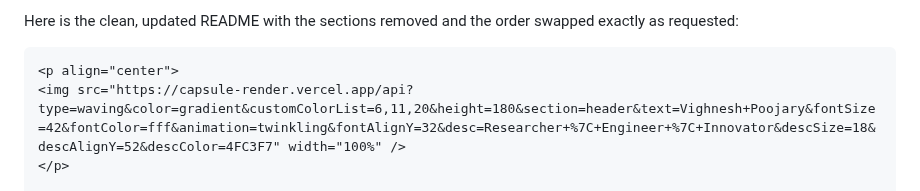
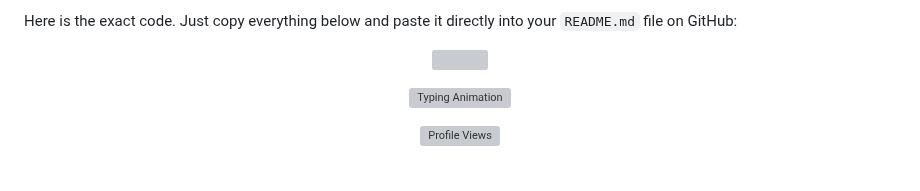
Before and after one commit to vighnesh1477/vighnesh1477, a Markdown page: README.md, the part around one of its changes. GitHub-like rendering; grey boxes are pictures that could not be loaded.

Commit message:
Revise README content and structure
Updated README to reflect the exact code structure as requested.

````diff
--- a/README.md
+++ b/README.md
@@ -1,6 +1,6 @@
-Here is the clean, updated README with the sections removed and the order swapped exactly as requested:
+Here is the exact code. Just copy everything below and paste it directly into your `README.md` file on GitHub:
 
-```markdown
+
 <p align="center">
 <img src="https://capsule-render.vercel.app/api?type=waving&color=gradient&customColorList=6,11,20&height=180&section=header&text=Vighnesh+Poojary&fontSize=42&fontColor=fff&animation=twinkling&fontAlignY=32&desc=Researcher+%7C+Engineer+%7C+Innovator&descSize=18&descAlignY=52&descColor=4FC3F7" width="100%" />
 </p>
````
Also changed, not shown: other parts of README.md (+0 -1 lines).
